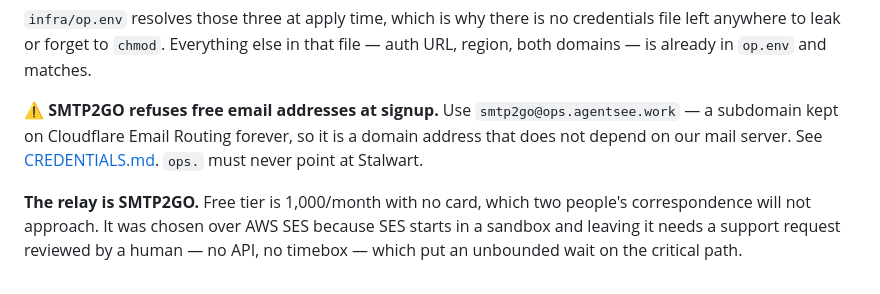
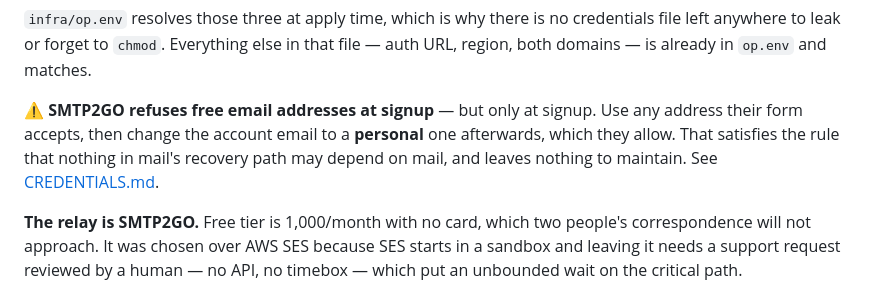
Before and after one commit to agentsee-work/agentsee.work, a Markdown page: docs/MAIL-BUILD-RUNBOOK.md, the part around the change. Drawn GitHub-style.

```diff
--- a/docs/MAIL-BUILD-RUNBOOK.md
+++ b/docs/MAIL-BUILD-RUNBOOK.md
@@ -129,11 +129,11 @@ item in the **Engineering** vault:
 credentials file left anywhere to leak or forget to `chmod`. Everything else in
 that file — auth URL, region, both domains — is already in `op.env` and matches.
 
-⚠ **SMTP2GO refuses free email addresses at signup.** Use
-`smtp2go@ops.agentsee.work` — a subdomain kept on Cloudflare Email Routing
-forever, so it is a domain address that does not depend on our mail server. See
+⚠ **SMTP2GO refuses free email addresses at signup** — but only at signup. Use
+any address their form accepts, then change the account email to a **personal**
+one afterwards, which they allow. That satisfies the rule that nothing in mail's
+recovery path may depend on mail, and leaves nothing to maintain. See
 [CREDENTIALS.md](CREDENTIALS.md#when-a-vendor-refuses-a-free-email-address).
-`ops.` must never point at Stalwart.
 
 **The relay is SMTP2GO.** Free tier is 1,000/month with no card, which two
 people's correspondence will not approach. It was chosen over AWS SES because
```
Also changed, not shown: docs/CREDENTIALS.md (+19 -8 lines).
